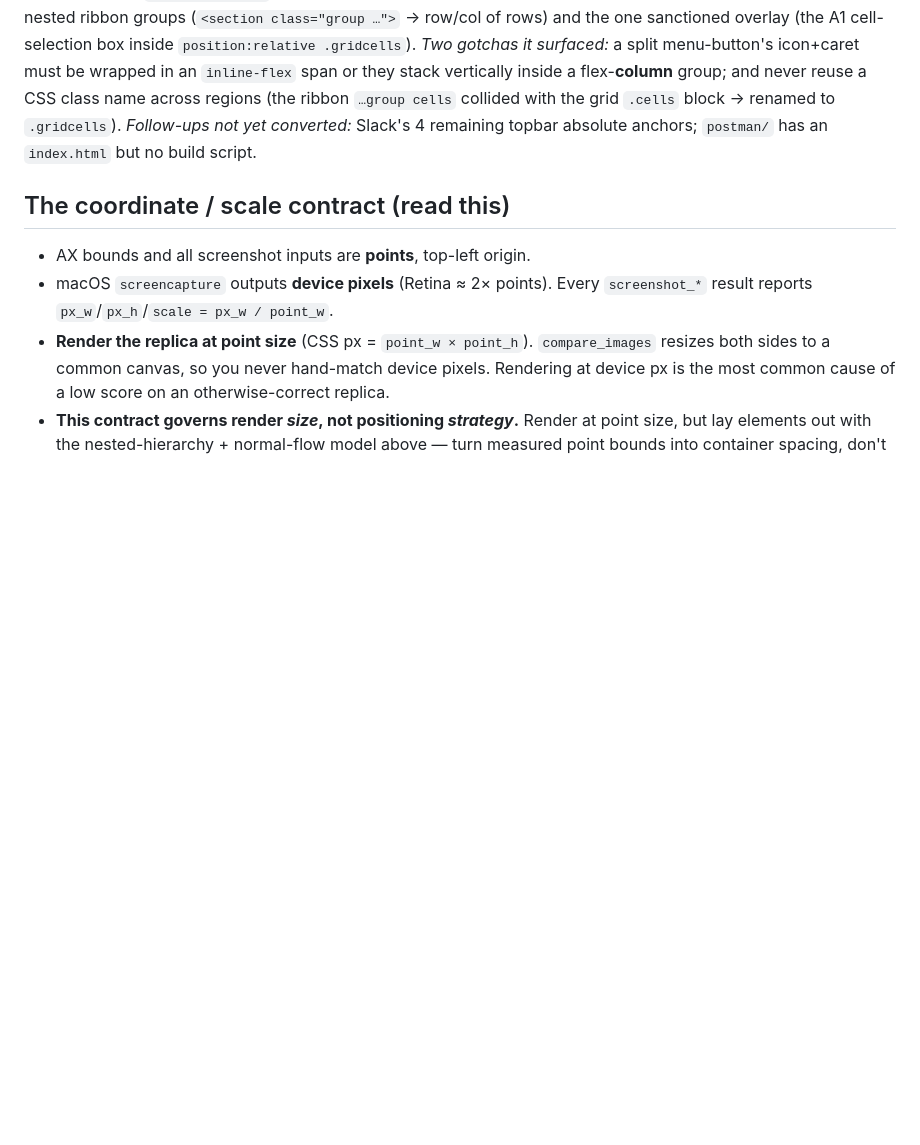
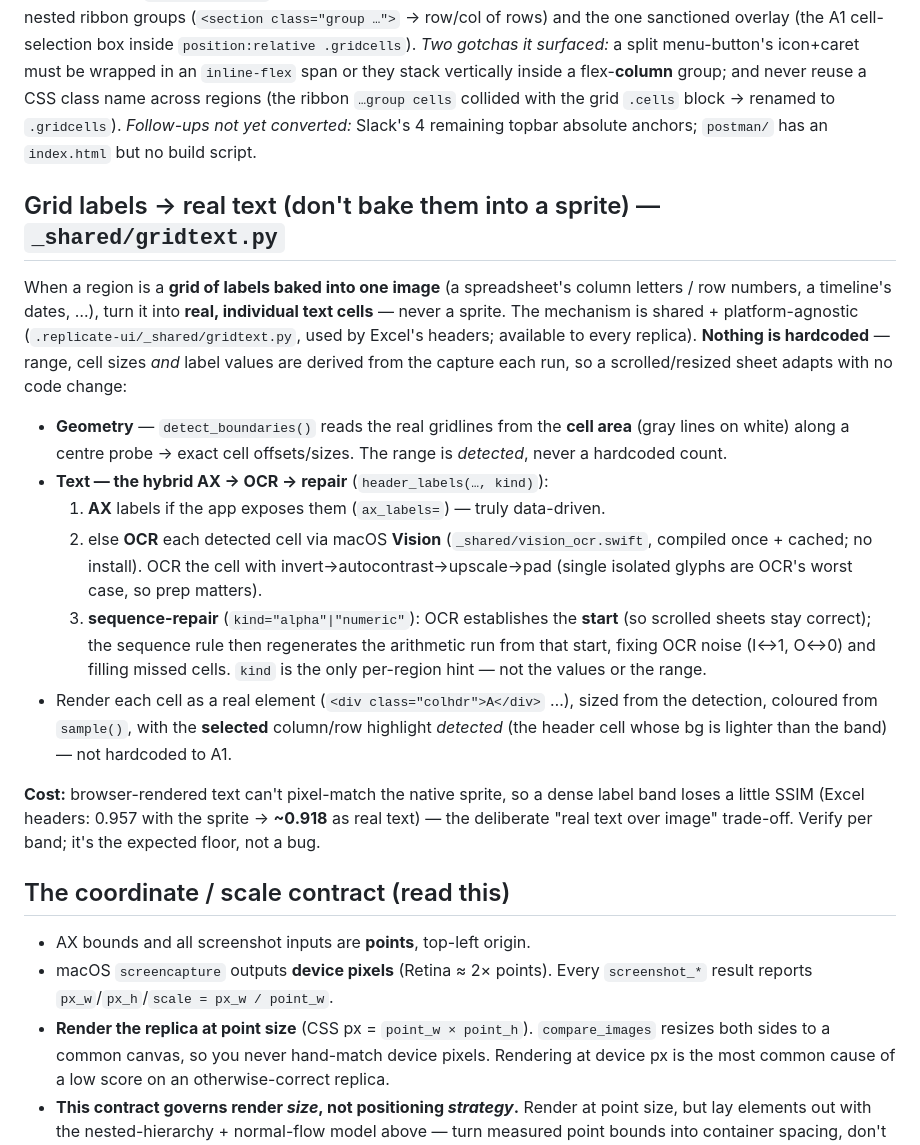
Before and after one commit to Astro-Dude/VibeExtract, a Markdown page: docs/REPLICATE_UI_PLAYBOOK.md, the part around the change. GitHub-like rendering; blank space fills up the shorter version.

Commit message:
feat: implement real text rendering for grid labels in UI replication

```diff
--- a/docs/REPLICATE_UI_PLAYBOOK.md
+++ b/docs/REPLICATE_UI_PLAYBOOK.md
@@ -189,6 +189,35 @@ flex-**column** group; and never reuse a CSS class name across regions (the ribb
 collided with the grid `.cells` block → renamed to `.gridcells`). *Follow-ups not yet converted:*
 Slack's 4 remaining topbar absolute anchors; `postman/` has an `index.html` but no build script.
 
+## Grid labels → real text (don't bake them into a sprite) — `_shared/gridtext.py`
+
+When a region is a **grid of labels baked into one image** (a spreadsheet's column letters /
+row numbers, a timeline's dates, …), turn it into **real, individual text cells** — never a
+sprite. The mechanism is shared + platform-agnostic (`.replicate-ui/_shared/gridtext.py`,
+used by Excel's headers; available to every replica). **Nothing is hardcoded** — range, cell
+sizes *and* label values are derived from the capture each run, so a scrolled/resized sheet
+adapts with no code change:
+
+- **Geometry** — `detect_boundaries()` reads the real gridlines from the **cell area** (gray
+  lines on white) along a centre probe → exact cell offsets/sizes. The range is *detected*,
+  never a hardcoded count.
+- **Text — the hybrid AX → OCR → repair** (`header_labels(…, kind)`):
+  1. **AX** labels if the app exposes them (`ax_labels=`) — truly data-driven.
+  2. else **OCR** each detected cell via macOS **Vision** (`_shared/vision_ocr.swift`, compiled
+     once + cached; no install). OCR the cell with invert→autocontrast→upscale→pad (single
+     isolated glyphs are OCR's worst case, so prep matters).
+  3. **sequence-repair** (`kind="alpha"|"numeric"`): OCR establishes the **start** (so scrolled
+     sheets stay correct); the sequence rule then regenerates the arithmetic run from that start,
+     fixing OCR noise (I↔1, O↔0) and filling missed cells. `kind` is the only per-region hint —
+     not the values or the range.
+- Render each cell as a real element (`<div class="colhdr">A</div>` …), sized from the
+  detection, coloured from `sample()`, with the **selected** column/row highlight *detected*
+  (the header cell whose bg is lighter than the band) — not hardcoded to A1.
+
+**Cost:** browser-rendered text can't pixel-match the native sprite, so a dense label band loses
+a little SSIM (Excel headers: 0.957 with the sprite → **~0.918** as real text) — the deliberate
+"real text over image" trade-off. Verify per band; it's the expected floor, not a bug.
+
 ## The coordinate / scale contract (read this)
 
 - AX bounds and all screenshot inputs are **points**, top-left origin.
```
Also changed, not shown: 1 other file.
